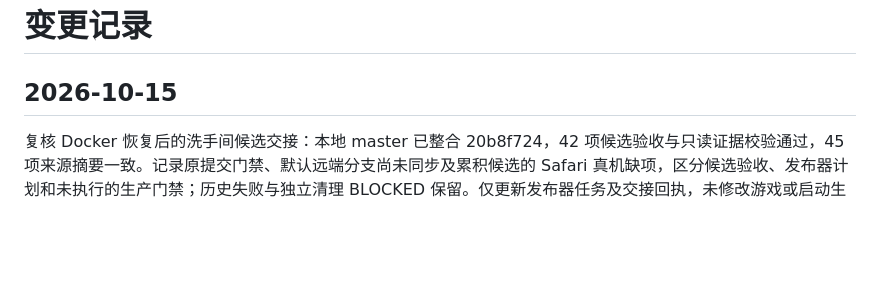
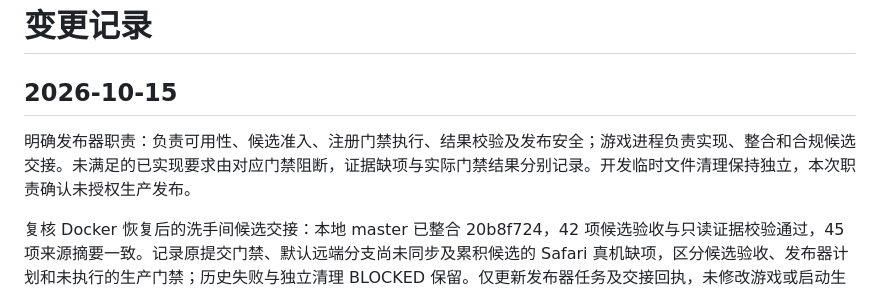
Before and after one commit to sunshaoxuan/rhospital-release-publisher, a Markdown page: CHANGELOG.md, the part around the change. Rendered like a GitHub page; blank space fills up the shorter version.

```diff
--- a/CHANGELOG.md
+++ b/CHANGELOG.md
@@ -1,6 +1,8 @@
 # 变更记录
 
 ## 2026-10-15
+
+明确发布器职责：负责可用性、候选准入、注册门禁执行、结果校验及发布安全；游戏进程负责实现、整合和合规候选交接。未满足的已实现要求由对应门禁阻断，证据缺项与实际门禁结果分别记录。开发临时文件清理保持独立，本次职责确认未授权生产发布。
 
 复核 Docker 恢复后的洗手间候选交接：本地 master 已整合 20b8f724，42 项候选验收与只读证据校验通过，45 项来源摘要一致。记录原提交门禁、默认远端分支尚未同步及累积候选的 Safari 真机缺项，区分候选验收、发布器计划和未执行的生产门禁；历史失败与独立清理 BLOCKED 保留。仅更新发布器任务及交接回执，未修改游戏或启动生产发布。
 
```
Also changed, not shown: docs/tasks/toilet-market-check-20261014.md (+35 -0 lines).
